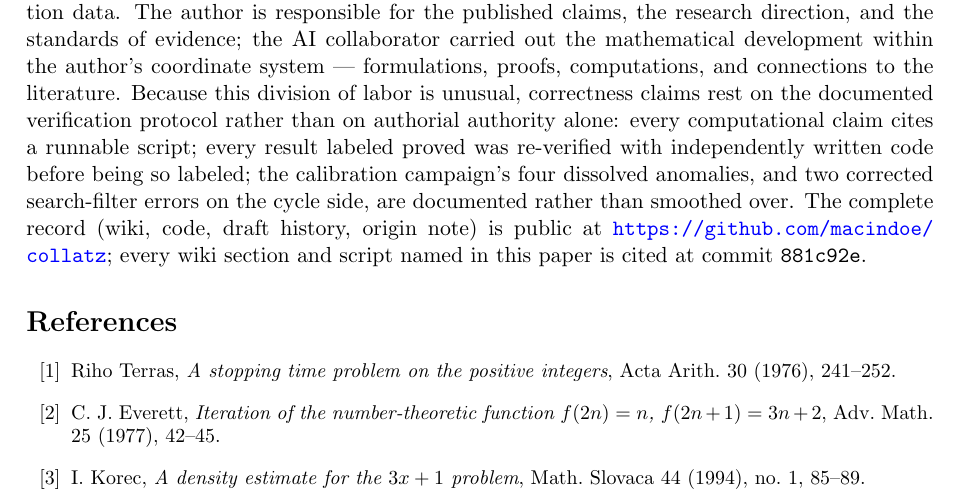
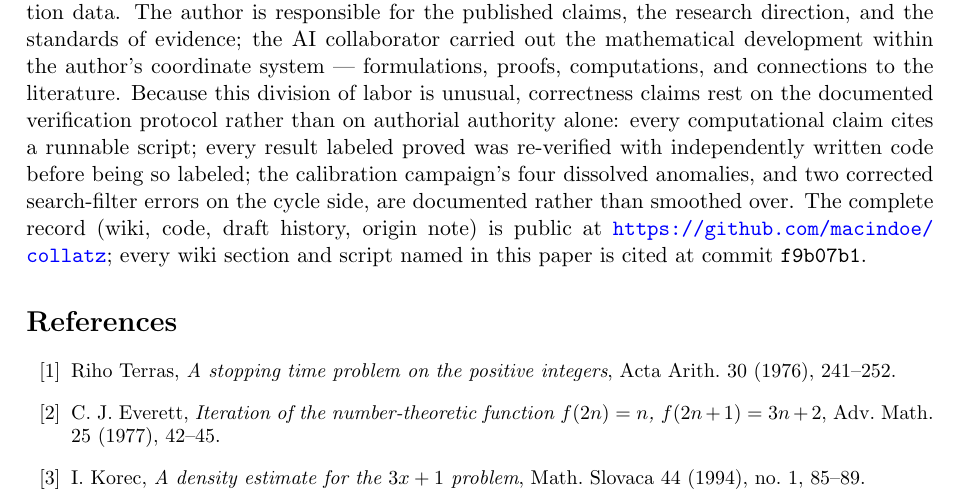
Before and after one commit to macindoe/collatz, a LaTeX paper (paper/collatz-reduced-v3.tex): part of page 14 of 15, cut so that both start at the same text. Compiled offline with pdfLaTeX.

Commit message:
Appendix A record pin: 881c92e -> f9b07b1, the commit that contains the round
The pin must name a tree in which every wiki section and script the paper cites
is present as the paper now cites it. Two pointers moved this round: the paper
now names cycles.md 12.8.6.1 alongside 12.8.6.3 for the retired route, and
aeh.md 13.3.2 for the *-density mechanism. Both resolve at f9b07b1, which also
carries the three calibration limits in aeh.md's body, README and bridge.md.

Co-Authored-By: Claude Opus 5 (1M context) <noreply@anthropic.com>

```diff
--- a/paper/collatz-reduced-v3.tex
+++ b/paper/collatz-reduced-v3.tex
@@ -436,7 +436,7 @@ In reduced coordinates the Collatz problem factors cleanly. The local arithmetic
 
 \appendix
 \section{Methodology, responsibility, and records}\label{app:method}
-This work was developed through extensive AI-assisted research over three years (2023--2026), from a hand-drawn origin note (13 March 2023) through seventy-nine drafts to a research wiki whose pages carry status headers, verification records, and refuted claims with their refutation data. The author is responsible for the published claims, the research direction, and the standards of evidence; the AI collaborator carried out the mathematical development within the author's coordinate system --- formulations, proofs, computations, and connections to the literature. Because this division of labor is unusual, correctness claims rest on the documented verification protocol rather than on authorial authority alone: every computational claim cites a runnable script; every result labeled proved was re-verified with independently written code before being so labeled; the calibration campaign's four dissolved anomalies, and two corrected search-filter errors on the cycle side, are documented rather than smoothed over. The complete record (wiki, code, draft history, origin note) is public at \url{https://github.com/macindoe/collatz}; every wiki section and script named in this paper is cited at commit \texttt{881c92e}.
+This work was developed through extensive AI-assisted research over three years (2023--2026), from a hand-drawn origin note (13 March 2023) through seventy-nine drafts to a research wiki whose pages carry status headers, verification records, and refuted claims with their refutation data. The author is responsible for the published claims, the research direction, and the standards of evidence; the AI collaborator carried out the mathematical development within the author's coordinate system --- formulations, proofs, computations, and connections to the literature. Because this division of labor is unusual, correctness claims rest on the documented verification protocol rather than on authorial authority alone: every computational claim cites a runnable script; every result labeled proved was re-verified with independently written code before being so labeled; the calibration campaign's four dissolved anomalies, and two corrected search-filter errors on the cycle side, are documented rather than smoothed over. The complete record (wiki, code, draft history, origin note) is public at \url{https://github.com/macindoe/collatz}; every wiki section and script named in this paper is cited at commit \texttt{f9b07b1}.
 
 \begin{thebibliography}{99}
 \small
```
Also changed, not shown: paper/collatz-reduced-v3.pdf.
